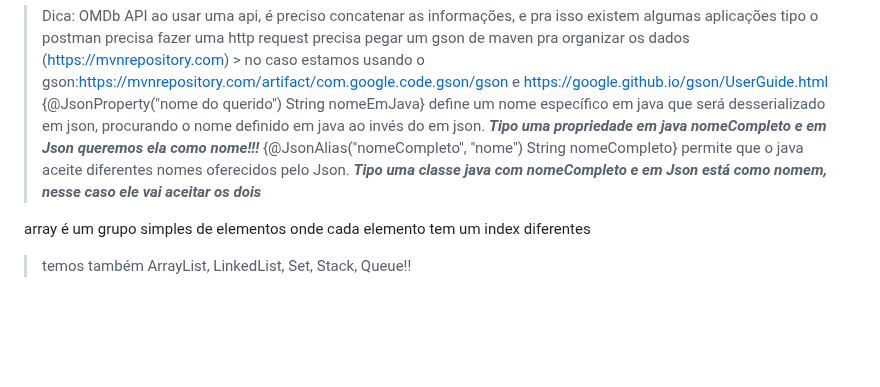
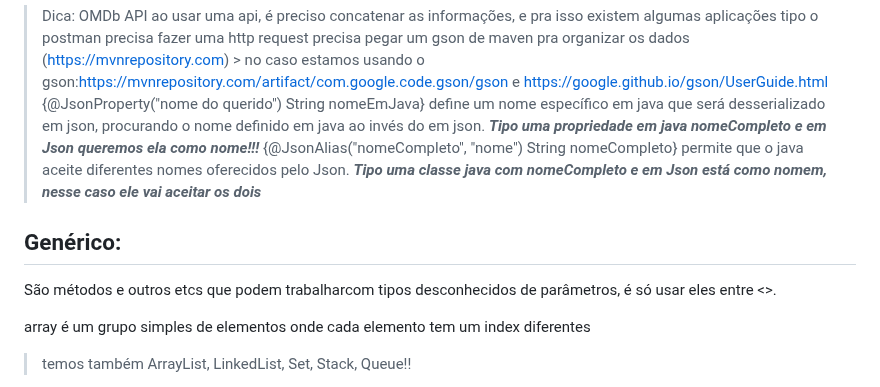
Before and after one commit to brunaquignoli/study, a Markdown page: AOO.md, the part around the change. Rendered like a GitHub page; blank space fills up the shorter version.

```diff
--- a/AOO.md
+++ b/AOO.md
@@ -8,6 +8,9 @@ java API's são uma forma mais eficiente de filtrar, mapear, reduzir e aumentar
 > precisa pegar um gson de maven pra organizar os dados (https://mvnrepository.com) > no caso estamos usando o gson:https://mvnrepository.com/artifact/com.google.code.gson/gson e https://google.github.io/gson/UserGuide.html
  {@JsonProperty("nome do querido") String nomeEmJava} define um nome específico em java que será desserializado em json, procurando o nome definido em java ao invés do em json. ***Tipo uma propriedade em java nomeCompleto e em Json queremos ela como nome!!!***
  {@JsonAlias("nomeCompleto", "nome") String nomeCompleto} permite que o java aceite diferentes nomes oferecidos pelo Json. ***Tipo uma classe java com nomeCompleto e em Json está como nomem, nesse caso ele vai aceitar os dois***
+
+ ## Genérico:
+ São métodos e outros etcs que podem trabalharcom tipos desconhecidos de parâmetros, é só usar eles entre <>.
 
 
 array é um grupo simples de elementos onde cada elemento tem um index diferentes
```
